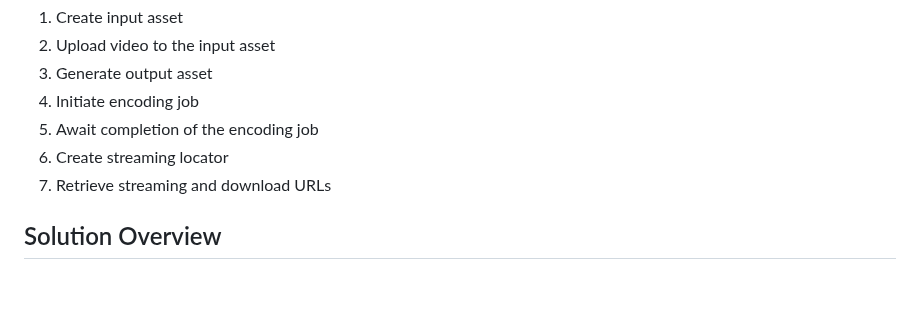
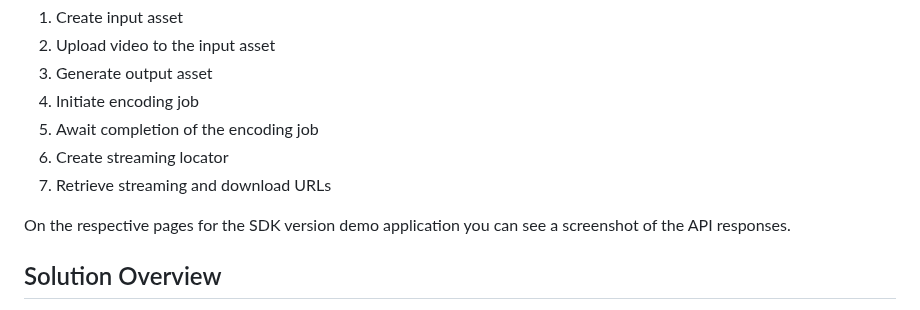
Before and after one commit to Ravnur-Inc/ams-api-replacement-demo-app, a Markdown page: README.md, the part around the change. GitHub-like rendering; blank space fills up the shorter version.

```diff
--- a/README.md
+++ b/README.md
@@ -30,6 +30,7 @@ Specifically, the RMS v0.5 API will enable you to:
 6.	Create streaming locator
 7.	Retrieve streaming and download URLs
 
+On the respective pages for the SDK version demo application you can see a screenshot of the API responses.
 
 ## Solution Overview
 
```
